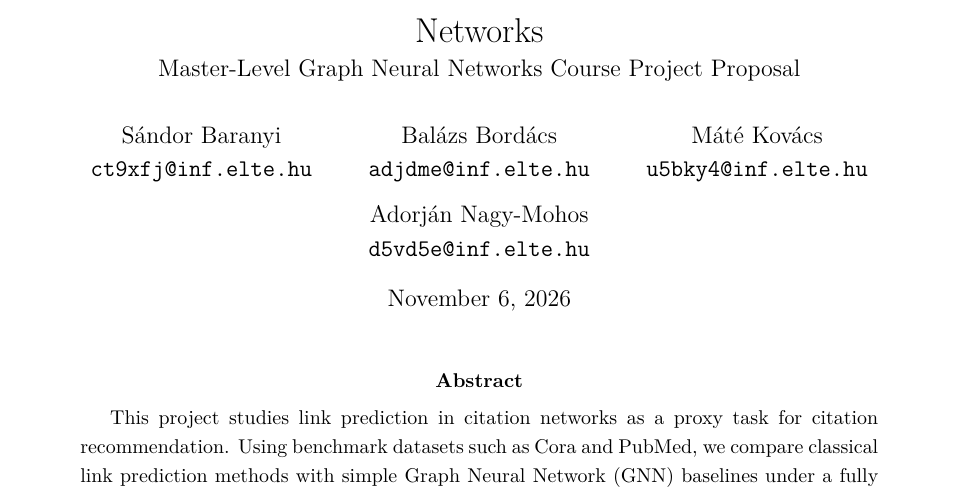
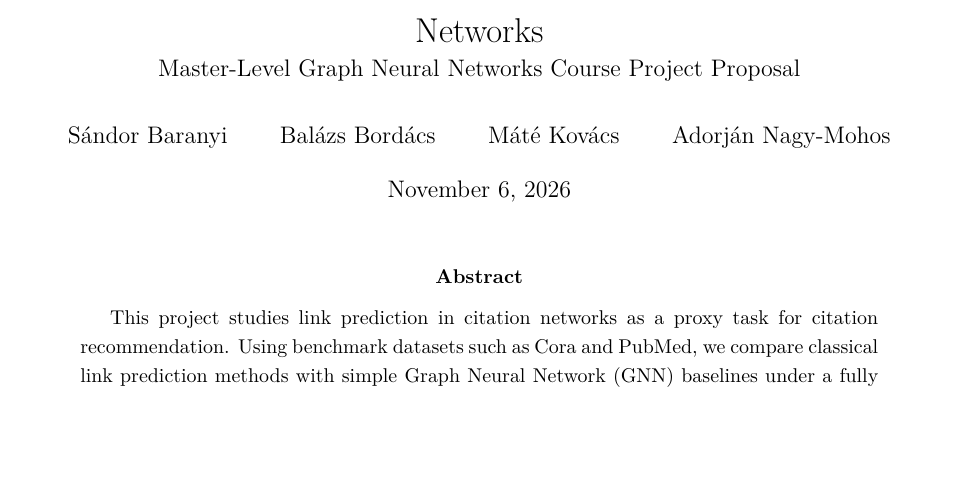
Before and after one commit to kovacsmate3/citegnn, a LaTeX paper (proposal/proposal.tex): part of page 1 of 10, cut so that both start at the same text, the shorter picture padded with empty space. Compiled offline with pdfLaTeX.

Commit message:
Remove author email addresses from the proposal source

```diff
--- a/proposal/proposal.tex
+++ b/proposal/proposal.tex
@@ -23,13 +23,13 @@ Link Prediction in Citation Networks using Graph Neural Networks\\
 }
 
 \author{
-S\'andor Baranyi \\ \texttt{ct9xfj@inf.elte.hu}
+S\'andor Baranyi
 \and
-Bal\'azs Bord\'acs \\ \texttt{adjdme@inf.elte.hu}
+Bal\'azs Bord\'acs
 \and
-M\'at\'e Kov\'acs \\ \texttt{u5bky4@inf.elte.hu}
+M\'at\'e Kov\'acs
 \and
-Adorj\'an Nagy-Mohos \\ \texttt{d5vd5e@inf.elte.hu}
+Adorj\'an Nagy-Mohos
 }
 
 \date{\today}
```
